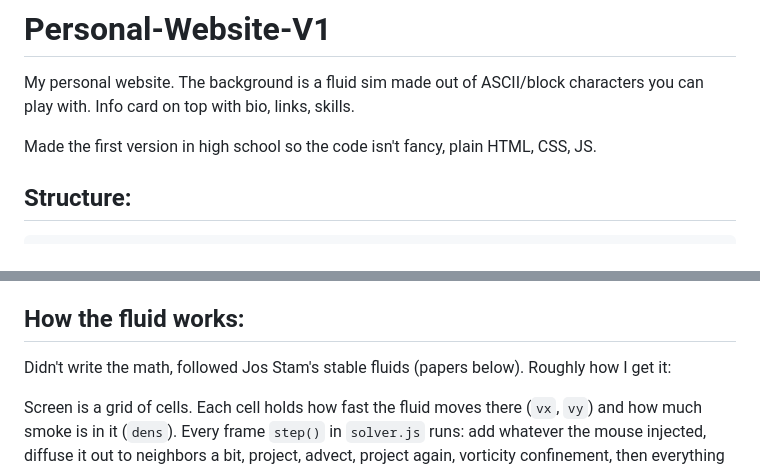
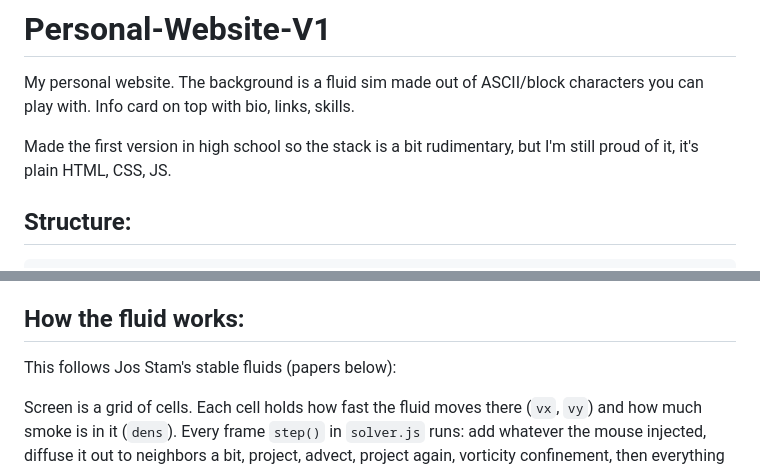
Before and after one commit to allTheUsernamesRTaken/Personal-Website-V1, a Markdown page: README.md, 2 parts joined by grey strips. Rendered like a GitHub page.

Commit message:
Improve README clarity and details
Updated the README to clarify the technology stack and fluid simulation explanation.

```diff
--- a/README.md
+++ b/README.md
@@ -2,7 +2,7 @@
 
 My personal website. The background is a fluid sim made out of ASCII/block characters you can play with. Info card on top with bio, links, skills.
 
-Made the first version in high school so the code isn't fancy, plain HTML, CSS, JS.
+Made the first version in high school so the stack is a bit rudimentary, but I'm still proud of it, it's plain HTML, CSS, JS.
 
 ## Structure:
 
@@ -25,7 +25,7 @@ Script load order (bottom of `index.html`) matters. It's all one global scope, n
 
 ## How the fluid works:
 
-Didn't write the math, followed Jos Stam's stable fluids (papers below). Roughly how I get it:
+This follows Jos Stam's stable fluids (papers below):
 
 Screen is a grid of cells. Each cell holds how fast the fluid moves there (`vx`, `vy`) and how much smoke is in it (`dens`). Every frame `step()` in `solver.js` runs: add whatever the mouse injected, diffuse it out to neighbors a bit, project, advect, project again, vorticity confinement, then everything fades.
 
```
